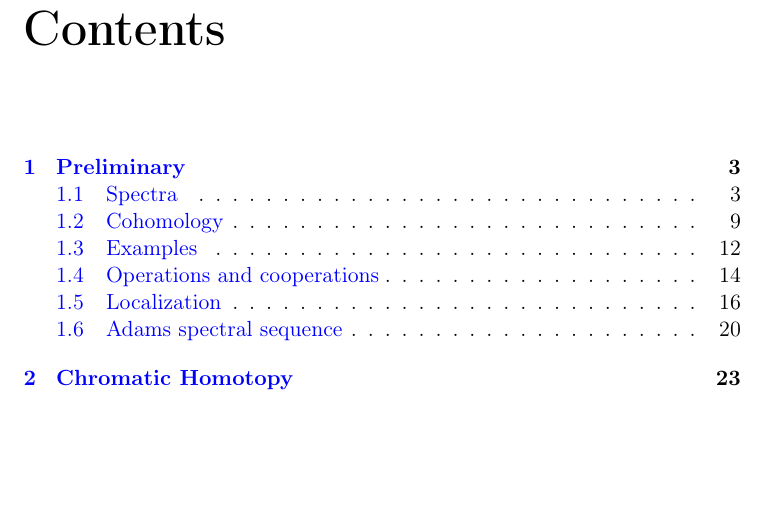
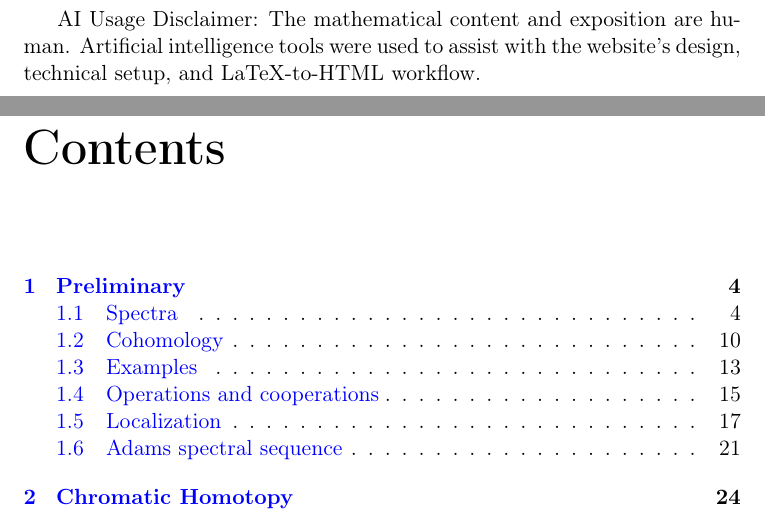
Before and after one commit to justinli1128/CafeAuChromaticHomotopy, a LaTeX thesis (main.tex): part of page 2 of 33 before the commit and two parts of pages 2 and 3 of 34 after it, the two joined at a grey line, cut at the place of the change, the shorter picture padded with empty space. Compiled offline with pdfLaTeX.

Commit message:
Update main.tex

```diff
--- a/main.tex
+++ b/main.tex
@@ -9,6 +9,7 @@
 \ifdefined\HCode
 \noindent\href{cafe-au-chromatic-homotopy.pdf}{Download the complete notes as a PDF.}
 \fi
+AI Usage Disclaimer: The mathematical content and exposition are human. Artificial intelligence tools were used to assist with the website’s design, technical setup, and LaTeX-to-HTML workflow.
 \tableofcontents
 \input{Preliminary/indexPre}
 \input{ChromaticHomotopy/indexChr}
```
